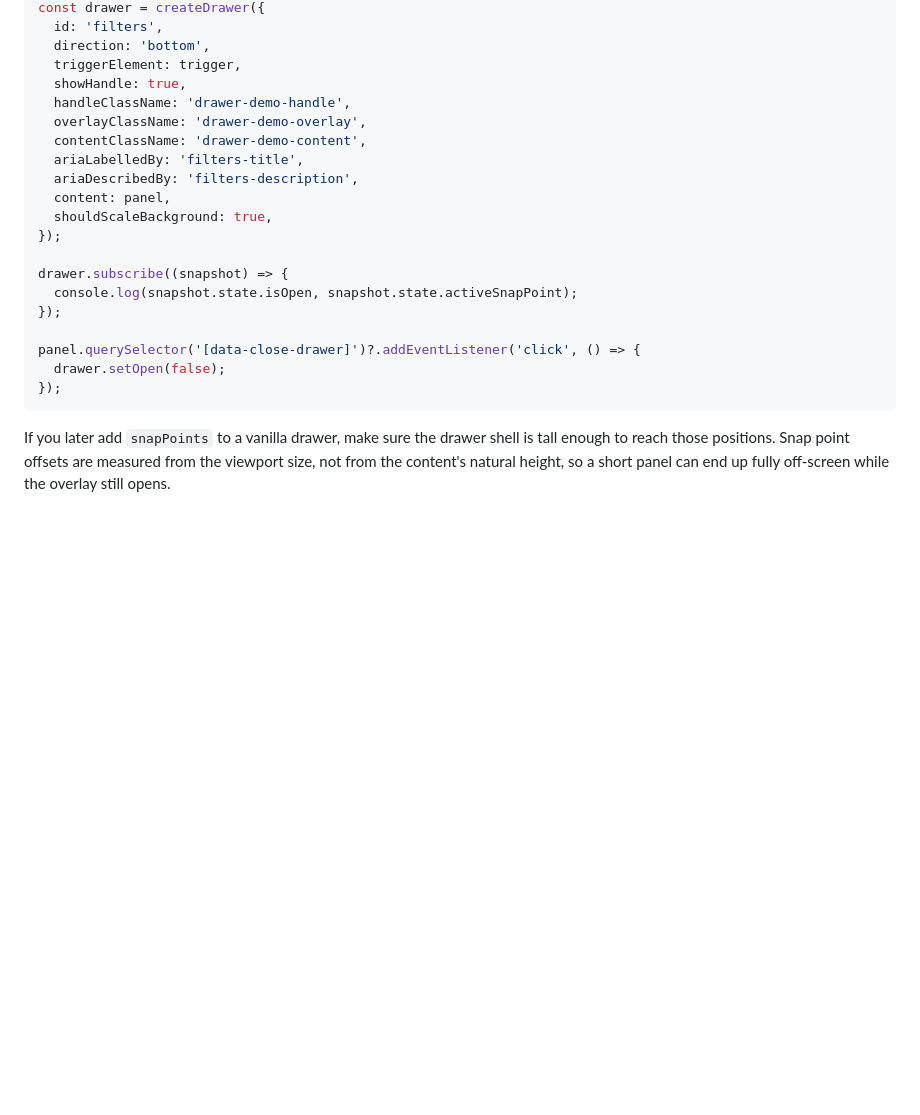
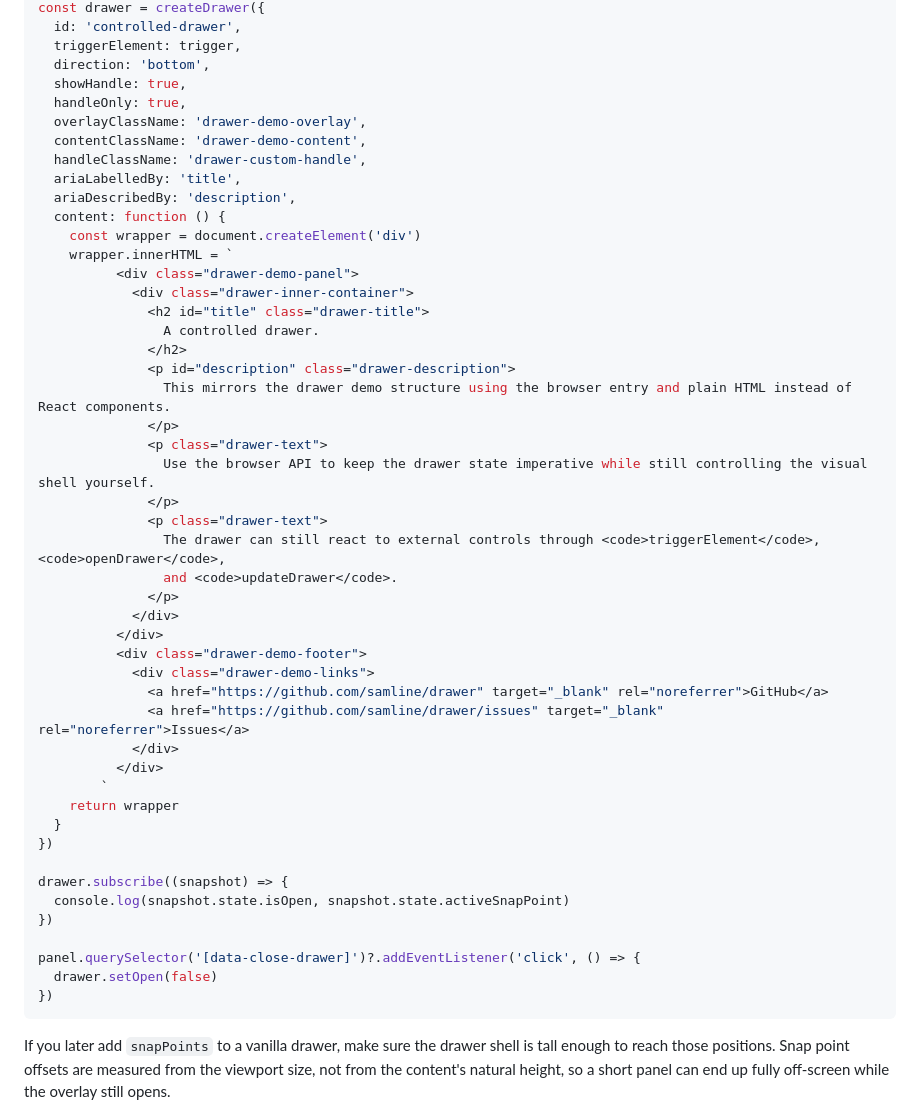
Before and after one commit to samline/drawer, a Markdown page: docs/vanilla.md, the part around one of its changes. GitHub-like rendering; blank space fills up the shorter version.

````diff
--- a/docs/vanilla.md
+++ b/docs/vanilla.md
@@ -206,24 +144,52 @@ panel.innerHTML = `
 const drawer = createDrawer({
-  id: 'filters',
+  id: 'controlled-drawer',
+  triggerElement: trigger,
   direction: 'bottom',
-  triggerElement: trigger,
   showHandle: true,
-  handleClassName: 'drawer-demo-handle',
+  handleOnly: true,
   overlayClassName: 'drawer-demo-overlay',
   contentClassName: 'drawer-demo-content',
-  ariaLabelledBy: 'filters-title',
-  ariaDescribedBy: 'filters-description',
-  content: panel,
-  shouldScaleBackground: true,
-});
+  handleClassName: 'drawer-custom-handle',
+  ariaLabelledBy: 'title',
+  ariaDescribedBy: 'description',
+  content: function () {
+    const wrapper = document.createElement('div')
+    wrapper.innerHTML = `
+          <div class="drawer-demo-panel">
+            <div class="drawer-inner-container">
+              <h2 id="title" class="drawer-title">
+                A controlled drawer.
+              </h2>
+              <p id="description" class="drawer-description">
+                This mirrors the drawer demo structure using the browser entry and plain HTML instead of React components.
+              </p>
+              <p class="drawer-text">
+                Use the browser API to keep the drawer state imperative while still controlling the visual shell yourself.
+              </p>
+              <p class="drawer-text">
+                The drawer can still react to external controls through <code>triggerElement</code>, <code>openDrawer</code>,
+                and <code>updateDrawer</code>.
+              </p>
+            </div>
+          </div>
+          <div class="drawer-demo-footer">
+            <div class="drawer-demo-links">
+              <a href="https://github.com/samline/drawer" target="_blank" rel="noreferrer">GitHub</a>
+              <a href="https://github.com/samline/drawer/issues" target="_blank" rel="noreferrer">Issues</a>
+            </div>
+          </div>
+        `
+    return wrapper
+  }
+})
 
 drawer.subscribe((snapshot) => {
-  console.log(snapshot.state.isOpen, snapshot.state.activeSnapPoint);
-});
+  console.log(snapshot.state.isOpen, snapshot.state.activeSnapPoint)
+})
 
 panel.querySelector('[data-close-drawer]')?.addEventListener('click', () => {
-  drawer.setOpen(false);
-});
+  drawer.setOpen(false)
+})
 ```
 
 If you later add `snapPoints` to a vanilla drawer, make sure the drawer shell is tall enough to reach those positions. Snap point offsets are measured from the viewport size, not from the content's natural height, so a short panel can end up fully off-screen while the overlay still opens.
````
Also changed, not shown: other parts of docs/vanilla.md (+84 -152 lines).
